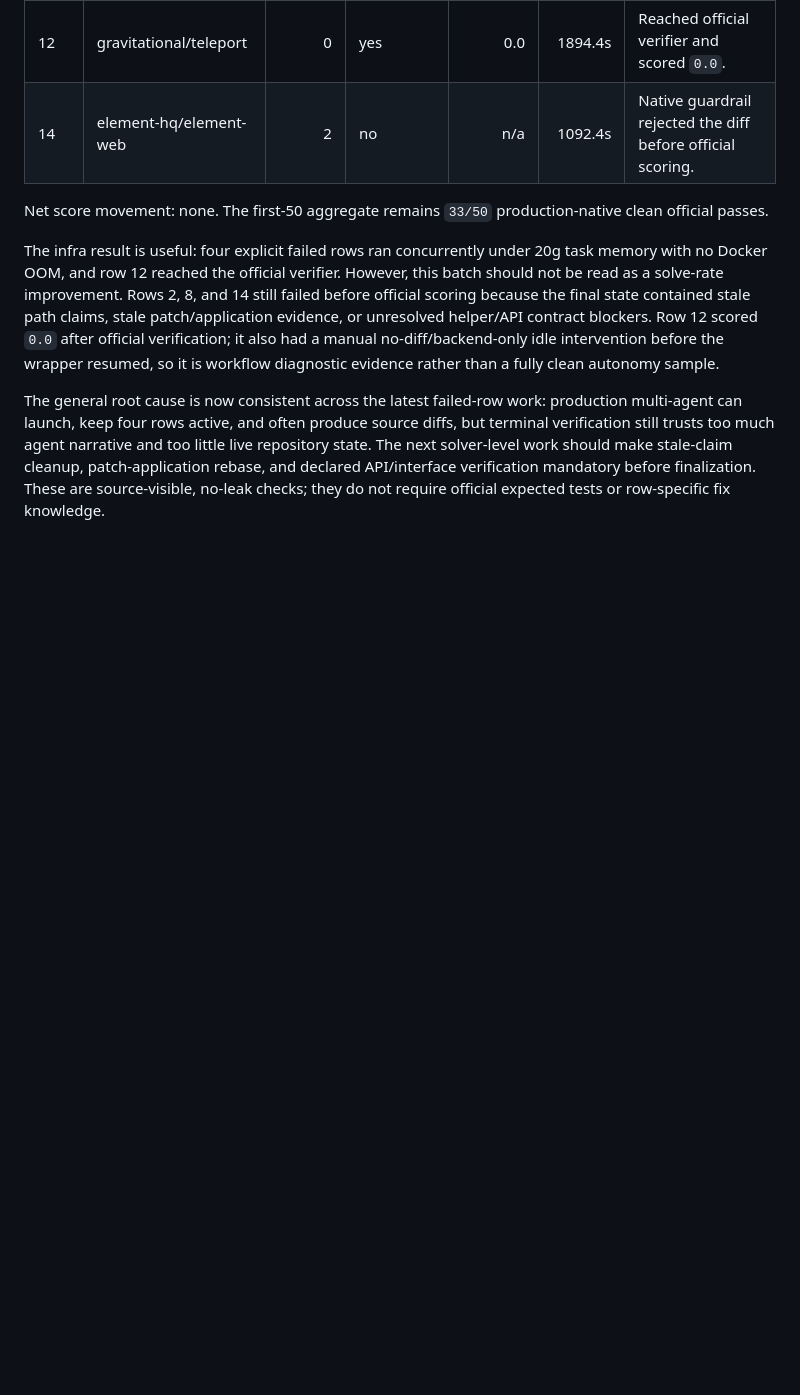
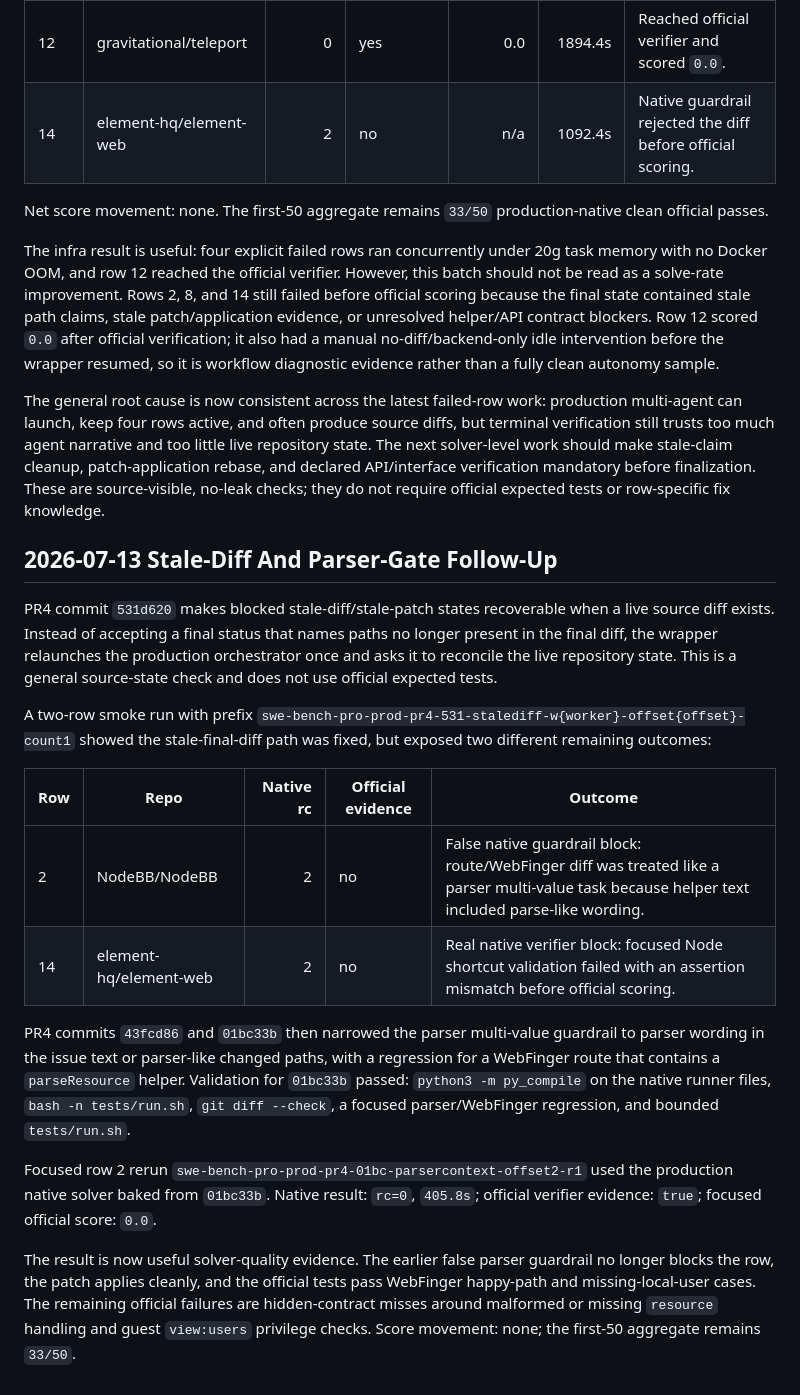
Before and after one commit to areshand/multiagent, a Markdown page: evaluation/reports/swe-bench-pro-prod-multiagent-first50-summary.md, the part around the change. Rendered like a GitHub page; blank space fills up the shorter version.

Commit message:
Document parser-gate SWE rerun

```diff
--- a/evaluation/reports/swe-bench-pro-prod-multiagent-first50-summary.md
+++ b/evaluation/reports/swe-bench-pro-prod-multiagent-first50-summary.md
@@ -1445,3 +1445,40 @@ stale-claim cleanup, patch-application rebase, and declared API/interface
 verification mandatory before finalization. These are source-visible,
 no-leak checks; they do not require official expected tests or row-specific
 fix knowledge.
+
+## 2026-07-13 Stale-Diff And Parser-Gate Follow-Up
+
+PR4 commit `531d620` makes blocked stale-diff/stale-patch states recoverable
+when a live source diff exists. Instead of accepting a final status that names
+paths no longer present in the final diff, the wrapper relaunches the
+production orchestrator once and asks it to reconcile the live repository state.
+This is a general source-state check and does not use official expected tests.
+
+A two-row smoke run with prefix
+`swe-bench-pro-prod-pr4-531-stalediff-w{worker}-offset{offset}-count1` showed
+the stale-final-diff path was fixed, but exposed two different remaining
+outcomes:
+
+| Row | Repo | Native rc | Official evidence | Outcome |
+| --- | --- | ---: | --- | --- |
+| 2 | NodeBB/NodeBB | 2 | no | False native guardrail block: route/WebFinger diff was treated like a parser multi-value task because helper text included parse-like wording. |
+| 14 | element-hq/element-web | 2 | no | Real native verifier block: focused Node shortcut validation failed with an assertion mismatch before official scoring. |
+
+PR4 commits `43fcd86` and `01bc33b` then narrowed the parser multi-value
+guardrail to parser wording in the issue text or parser-like changed paths,
+with a regression for a WebFinger route that contains a `parseResource` helper.
+Validation for `01bc33b` passed: `python3 -m py_compile` on the native runner
+files, `bash -n tests/run.sh`, `git diff --check`, a focused parser/WebFinger
+regression, and bounded `tests/run.sh`.
+
+Focused row 2 rerun
+`swe-bench-pro-prod-pr4-01bc-parsercontext-offset2-r1` used the production
+native solver baked from `01bc33b`. Native result: `rc=0`, `405.8s`; official
+verifier evidence: `true`; focused official score: `0.0`.
+
+The result is now useful solver-quality evidence. The earlier false parser
+guardrail no longer blocks the row, the patch applies cleanly, and the official
+tests pass WebFinger happy-path and missing-local-user cases. The remaining
+official failures are hidden-contract misses around malformed or missing
+`resource` handling and guest `view:users` privilege checks. Score movement:
+none; the first-50 aggregate remains `33/50`.
```
